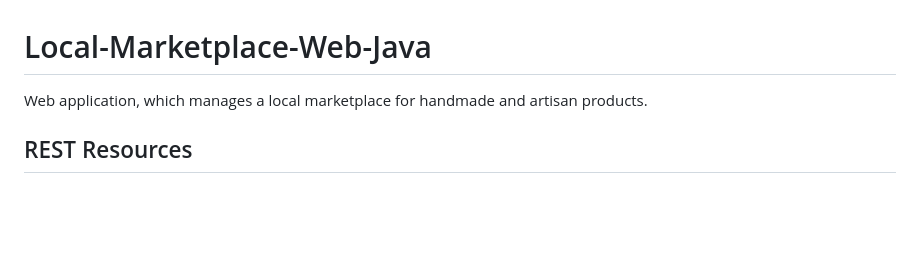
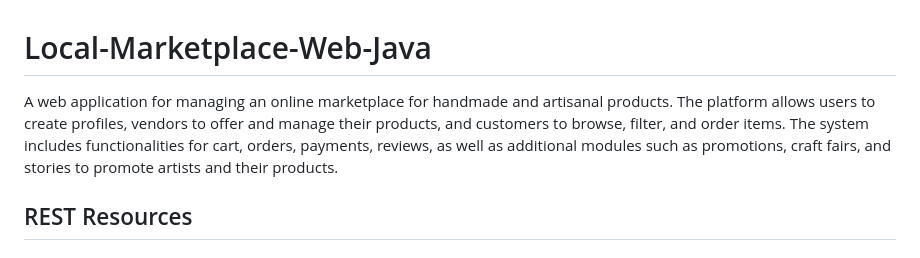
Before and after one commit to SvetoslavDT/Local-Marketplace-Web-Java, a Markdown page: README.md, the part around the change. Rendered like a GitHub page; blank space fills up the shorter version.

Commit message:
Updated the summary

```diff
--- a/README.md
+++ b/README.md
@@ -1,5 +1,5 @@
 # Local-Marketplace-Web-Java
-Web application, which manages a local marketplace for handmade and artisan products.
+A web application for managing an online marketplace for handmade and artisanal products. The platform allows users to create profiles, vendors to offer and manage their products, and customers to browse, filter, and order items. The system includes functionalities for cart, orders, payments, reviews, as well as additional modules such as promotions, craft fairs, and stories to promote artists and their products.
 
 
 
```
